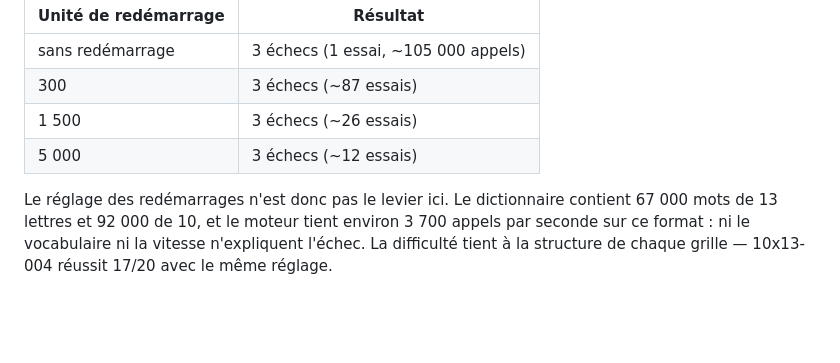
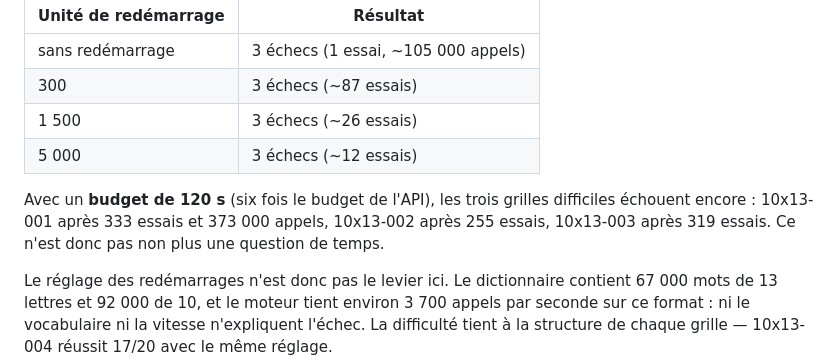
Before and after one commit to maximefd/terminator-app, a Markdown page: backend/benchmarks/README.md, the part around the change. Rendered like a GitHub page; blank space fills up the shorter version.

```diff
--- a/backend/benchmarks/README.md
+++ b/backend/benchmarks/README.md
@@ -62,6 +62,8 @@ Ces grilles comptent 42 à 43 mots, contre 21 pour le 11×6. Diagnostic sur 10x1
 | 1 500 | 3 échecs (~26 essais) |
 | 5 000 | 3 échecs (~12 essais) |
 
+Avec un **budget de 120 s** (six fois le budget de l'API), les trois grilles difficiles échouent encore : 10x13-001 après 333 essais et 373 000 appels, 10x13-002 après 255 essais, 10x13-003 après 319 essais. Ce n'est donc pas non plus une question de temps.
+
 Le réglage des redémarrages n'est donc pas le levier ici. Le dictionnaire contient 67 000 mots de 13 lettres et 92 000 de 10, et le moteur tient environ 3 700 appels par seconde sur ce format : ni le vocabulaire ni la vitesse n'expliquent l'échec. La difficulté tient à la structure de chaque grille — 10x13-004 réussit 17/20 avec le même réglage.
 
 ## Index des candidats (#20, septembre 2026)
```
Also changed, not shown: docs/ENGINE.md (+1 -1 lines), docs/LAYOUTS.md (+1 -1 lines).
